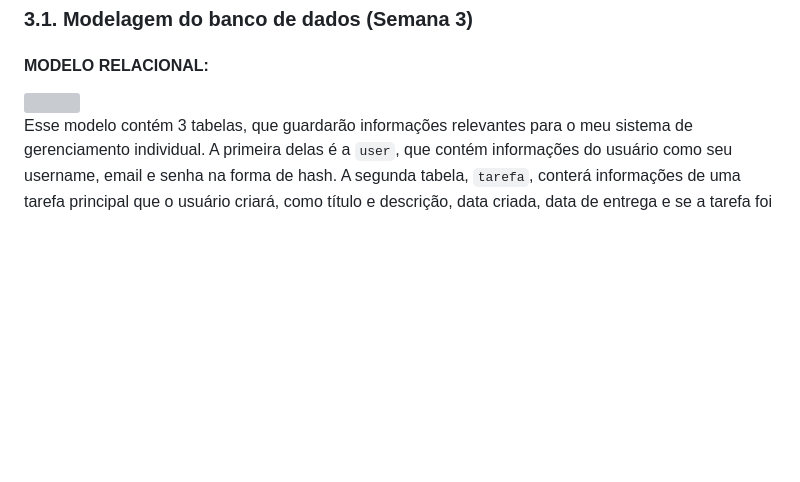
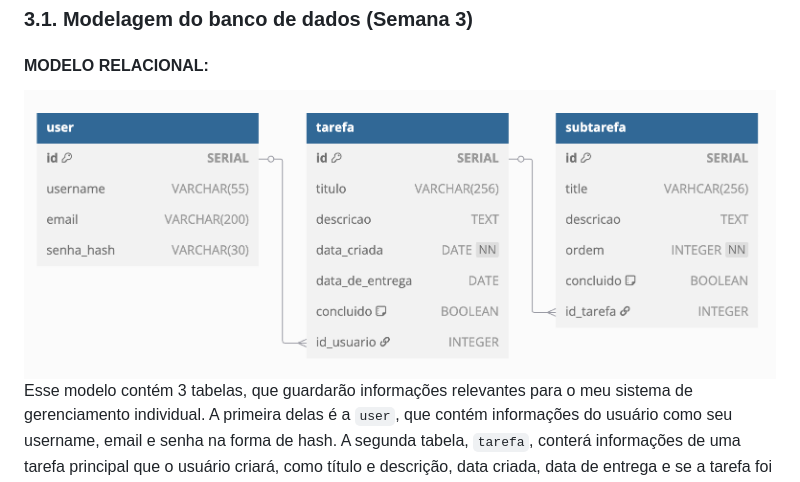
Before and after one commit to Daniel00Meiches/Projeto_Individual_M2, a Markdown page: wad.md, the part around the change. GitHub-like rendering; blank space fills up the shorter version; grey boxes are pictures that could not be loaded.

Commit message:
chore: conserta imagem no WAD

````diff
--- a/wad.md
+++ b/wad.md
@@ -40,7 +40,7 @@ O projeto que vou desenvolver será um sistema de gerenciamento de projetos. Nel
 
 #### MODELO RELACIONAL:
 
-<img src="./assets/modelagem_logica.png">
+<img src="./assets/modelo_banco.png">
 
 Esse modelo contém 3 tabelas, que guardarão informações relevantes para o meu sistema de gerenciamento individual. A primeira delas é a ```user```, que contém informações do usuário como seu username, email e senha na forma de hash. A segunda tabela, ```tarefa```, conterá informações de uma tarefa principal que o usuário criará, como título e descrição, data criada, data de entrega e se a tarefa foi concluída. Por último, a tabela ```subtarefa``` tem informações de tarefas contidas dentro das tarefas principais, que são título e descrição, ordem numérica da subtarefa e se foi concluída.
 
````
